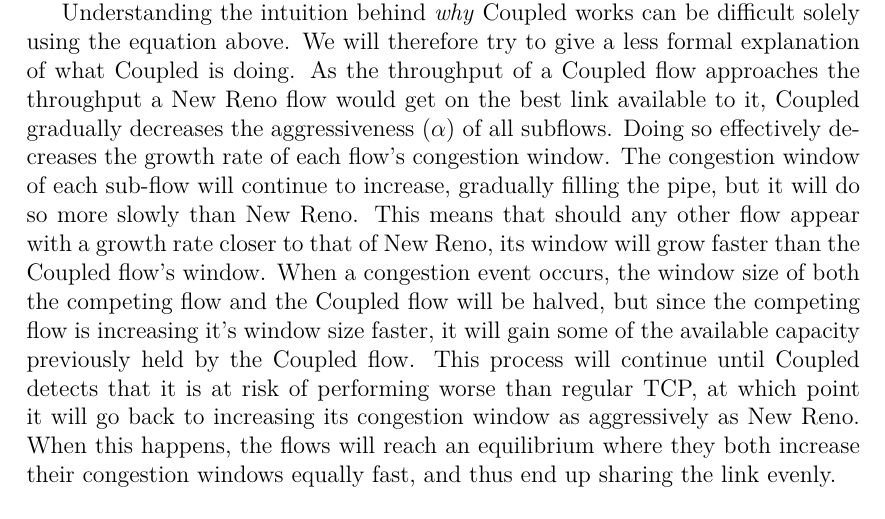
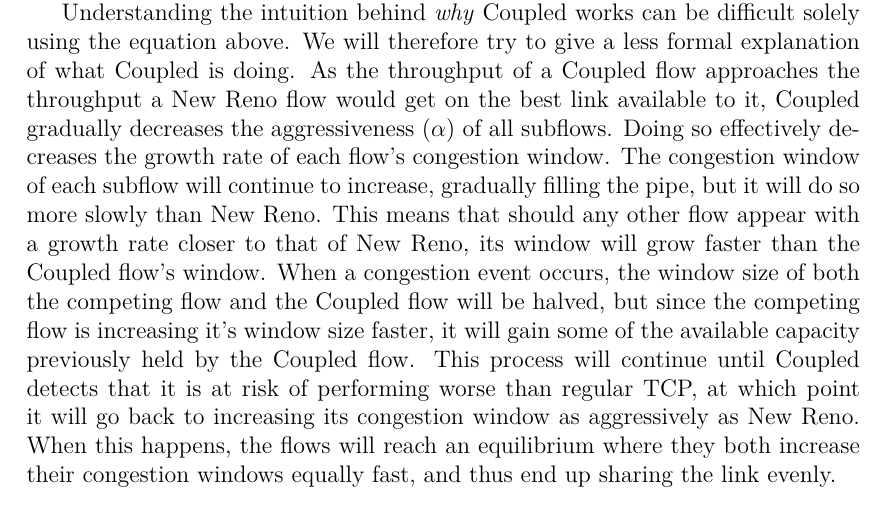
Before and after one commit to jamesbarlow/mptcp, a LaTeX paper (report/report.tex, which reads report/sections/background.tex): part of page 7 of 29, cut so that both start at the same text. Compiled offline with pdfLaTeX.

Commit message:
Fixed sub-flow -> subflow.

```diff
--- a/report/sections/background.tex
+++ b/report/sections/background.tex
@@ -192,7 +192,7 @@
 flow approaches the throughput a New Reno flow would get on the best link
 available to it, Coupled gradually decreases the aggressiveness ($\alpha$)
 of all subflows. Doing so effectively decreases the growth rate of each flow's
-congestion window. The congestion window of each sub-flow will continue to increase,
+congestion window. The congestion window of each subflow will continue to increase,
 gradually filling the pipe, but it will do so more slowly than New Reno. This means that
 should any other flow appear with a growth rate closer to that of New Reno, its
 window will grow faster than the Coupled flow's window. When a congestion event
```
